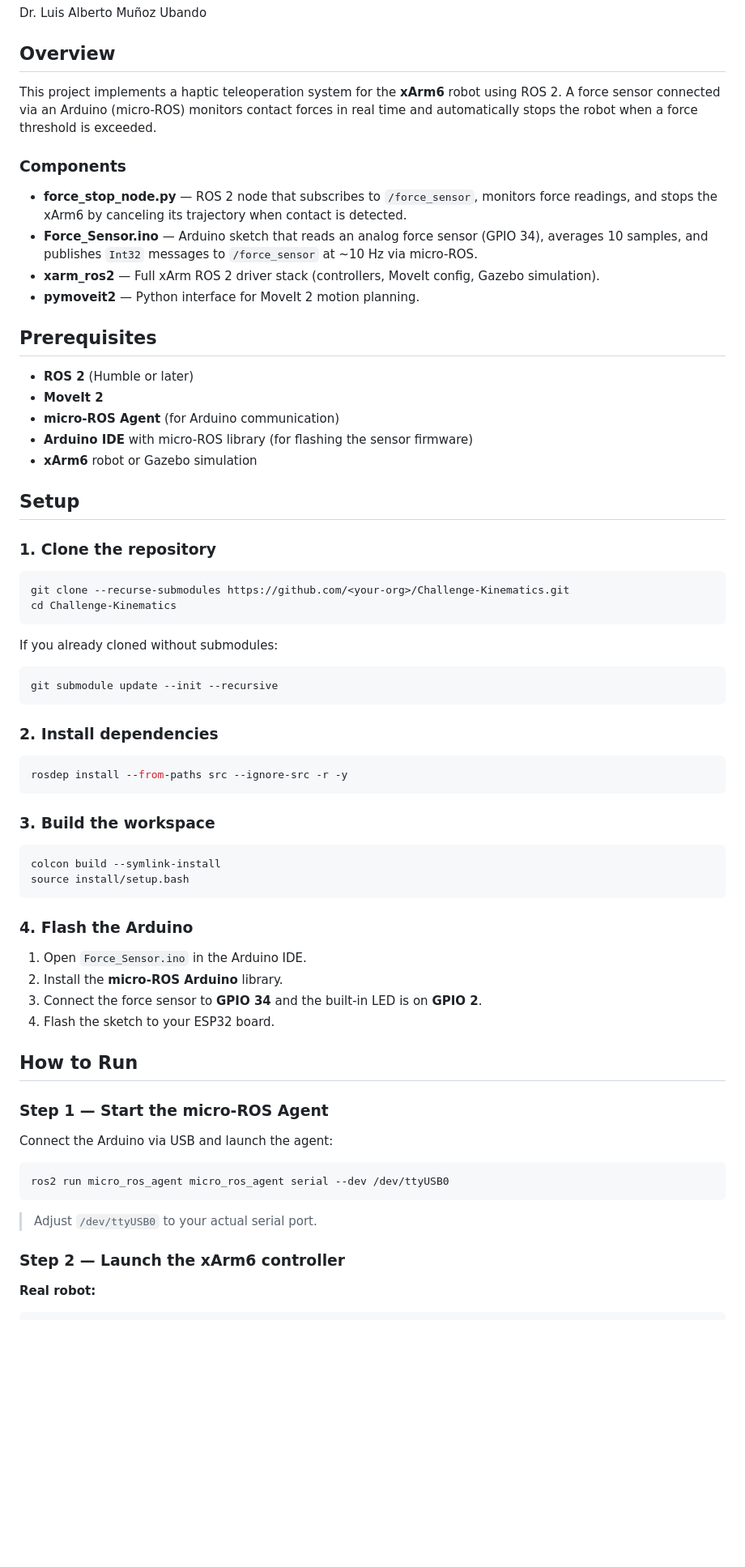
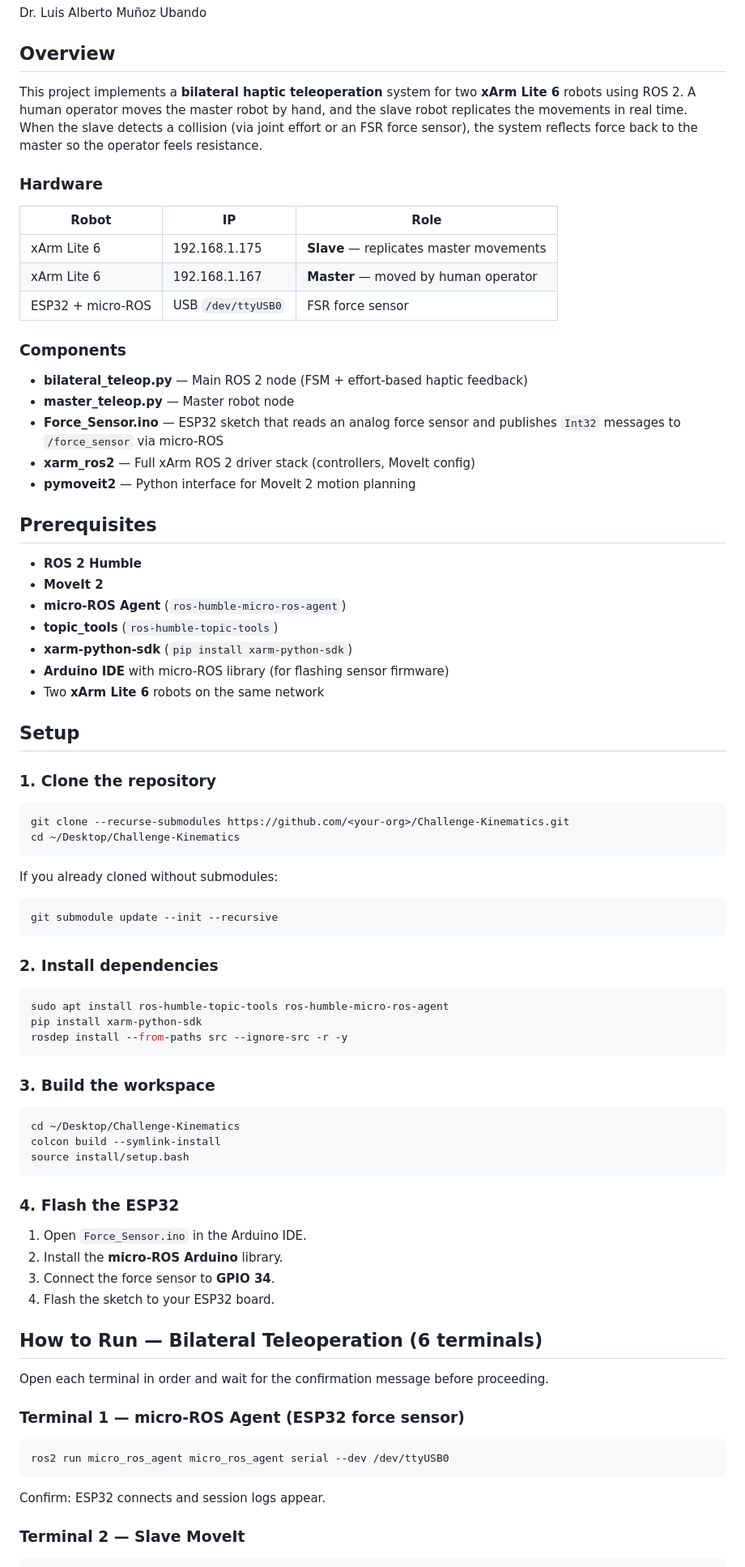
Before and after one commit to htovarm7/Challenge-Kinematics, a Markdown page: README.md, the part around one of its changes. Shown at 81% size. GitHub-like rendering; blank space fills up the shorter version.

````diff
--- a/README.md
+++ b/README.md
@@ -3,22 +3,33 @@ Dr. Luis Alberto Muñoz Ubando
 
 ## Overview
 
-This project implements a haptic teleoperation system for the **xArm6** robot using ROS 2. A force sensor connected via an Arduino (micro-ROS) monitors contact forces in real time and automatically stops the robot when a force threshold is exceeded.
+This project implements a **bilateral haptic teleoperation** system for two **xArm Lite 6** robots using ROS 2. A human operator moves the master robot by hand, and the slave robot replicates the movements in real time. When the slave detects a collision (via joint effort or an FSR force sensor), the system reflects force back to the master so the operator feels resistance.
+
+### Hardware
+
+| Robot | IP | Role |
+|---|---|---|
+| xArm Lite 6 | 192.168.1.175 | **Slave** — replicates master movements |
+| xArm Lite 6 | 192.168.1.167 | **Master** — moved by human operator |
+| ESP32 + micro-ROS | USB `/dev/ttyUSB0` | FSR force sensor |
 
 ### Components
 
-- **force_stop_node.py** — ROS 2 node that subscribes to `/force_sensor`, monitors force readings, and stops the xArm6 by canceling its trajectory when contact is detected.
-- **Force_Sensor.ino** — Arduino sketch that reads an analog force sensor (GPIO 34), averages 10 samples, and publishes `Int32` messages to `/force_sensor` at ~10 Hz via micro-ROS.
-- **xarm_ros2** — Full xArm ROS 2 driver stack (controllers, MoveIt config, Gazebo simulation).
-- **pymoveit2** — Python interface for MoveIt 2 motion planning.
+- **bilateral_teleop.py** — Main ROS 2 node (FSM + effort-based haptic feedback)
+- **master_teleop.py** — Master robot node
+- **Force_Sensor.ino** — ESP32 sketch that reads an analog force sensor and publishes `Int32` messages to `/force_sensor` via micro-ROS
+- **xarm_ros2** — Full xArm ROS 2 driver stack (controllers, MoveIt config)
+- **pymoveit2** — Python interface for MoveIt 2 motion planning
 
 ## Prerequisites
 
-- **ROS 2** (Humble or later)
+- **ROS 2 Humble**
 - **MoveIt 2**
-- **micro-ROS Agent** (for Arduino communication)
-- **Arduino IDE** with micro-ROS library (for flashing the sensor firmware)
-- **xArm6** robot or Gazebo simulation
+- **micro-ROS Agent** (`ros-humble-micro-ros-agent`)
+- **topic_tools** (`ros-humble-topic-tools`)
+- **xarm-python-sdk** (`pip install xarm-python-sdk`)
+- **Arduino IDE** with micro-ROS library (for flashing sensor firmware)
+- Two **xArm Lite 6** robots on the same network
 
 ## Setup
 
@@ -26,7 +37,7 @@ This project implements a haptic teleoperation system for the **xArm6** robot us
 
 ```bash
 git clone --recurse-submodules https://github.com/<your-org>/Challenge-Kinematics.git
-cd Challenge-Kinematics
+cd ~/Desktop/Challenge-Kinematics
 ```
 
 If you already cloned without submodules:
@@ -38,37 +49,38 @@ git submodule update --init --recursive
 ### 2. Install dependencies
 
 ```bash
+sudo apt install ros-humble-topic-tools ros-humble-micro-ros-agent
+pip install xarm-python-sdk
 rosdep install --from-paths src --ignore-src -r -y
 ```
 
 ### 3. Build the workspace
 
 ```bash
+cd ~/Desktop/Challenge-Kinematics
 colcon build --symlink-install
 source install/setup.bash
 ```
 
-### 4. Flash the Arduino
+### 4. Flash the ESP32
 
 1. Open `Force_Sensor.ino` in the Arduino IDE.
 2. Install the **micro-ROS Arduino** library.
-3. Connect the force sensor to **GPIO 34** and the built-in LED is on **GPIO 2**.
+3. Connect the force sensor to **GPIO 34**.
 4. Flash the sketch to your ESP32 board.
 
-## How to Run
+## How to Run — Bilateral Teleoperation (6 terminals)
 
-### Step 1 — Start the micro-ROS Agent
+Open each terminal in order and wait for the confirmation message before proceeding.
 
-Connect the Arduino via USB and launch the agent:
+### Terminal 1 — micro-ROS Agent (ESP32 force sensor)
 
 ```bash
 ros2 run micro_ros_agent micro_ros_agent serial --dev /dev/ttyUSB0
 ```
 
-> Adjust `/dev/ttyUSB0` to your actual serial port.
+Confirm: ESP32 connects and session logs appear.
 
-### Step 2 — Launch the xArm6 controller
-
-**Real robot:**
+### Terminal 2 — Slave MoveIt
 
 ```bash
````
Also changed, not shown: other parts of README.md (+80 -19 lines), src/haptic_teleop/README.md (+6 -6 lines).
